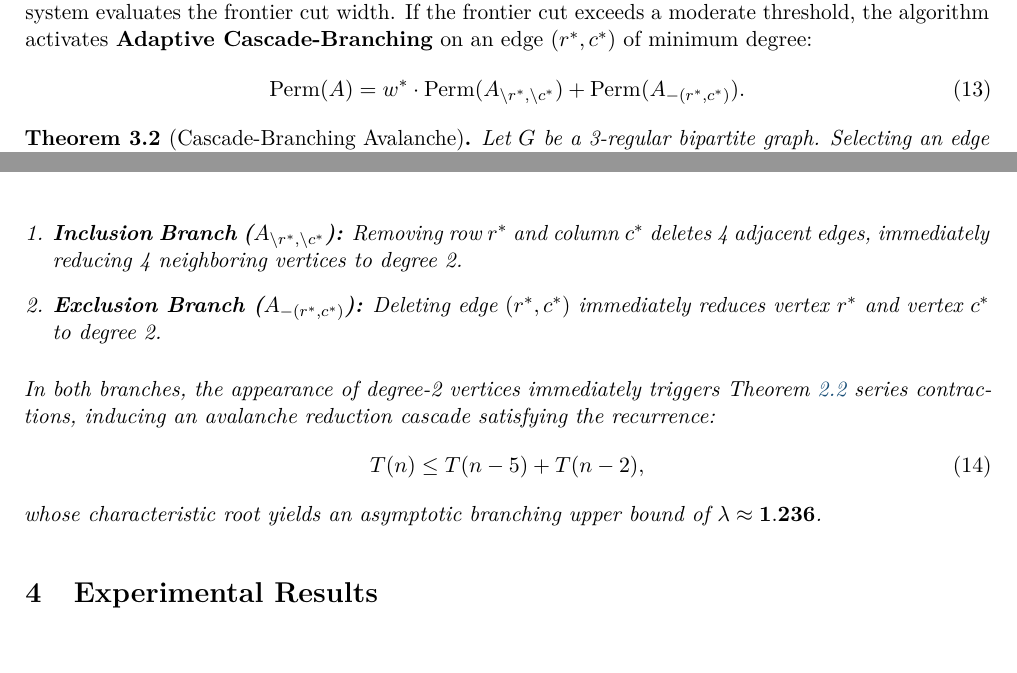
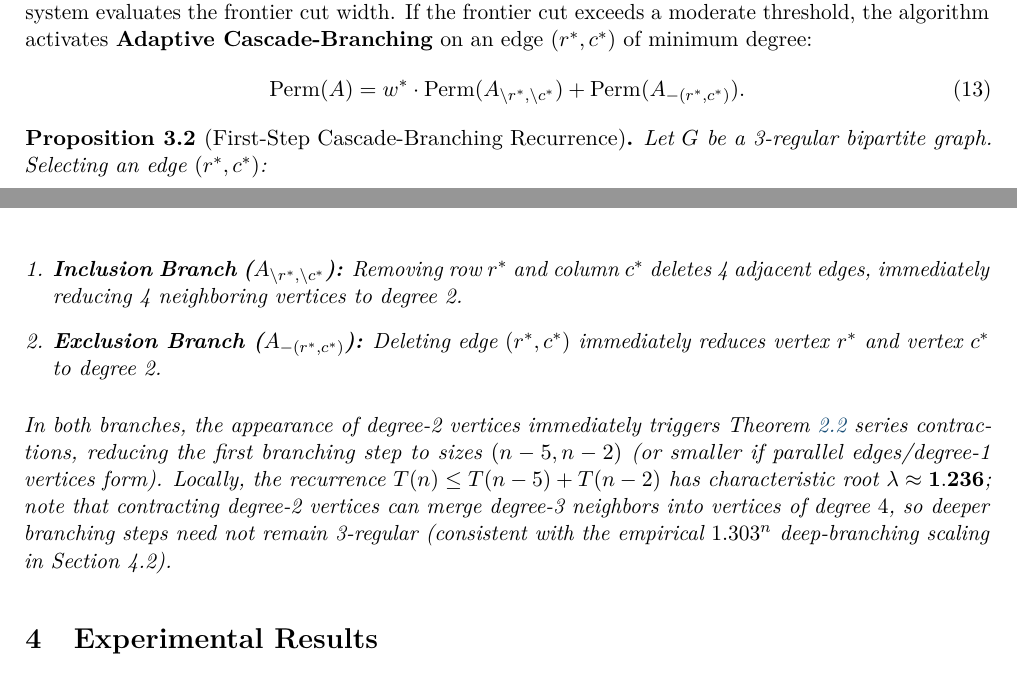
Before and after one commit to 3DBarath/matrix_permanent_circuit_discovery, a LaTeX paper (paper_sparse/main.tex): two parts of pages 4 and 5 of 7, joined at a grey line, cut so that both start at the same text. Compiled offline with pdfLaTeX.

```diff
--- a/paper_sparse/main.tex
+++ b/paper_sparse/main.tex
@@ -217,18 +217,14 @@
 \Perm(A) = w^* \cdot \Perm(A_{\setminus r^*, \setminus c^*}) + \Perm(A_{- (r^*, c^*)}).
 \end{equation}
 
-\begin{theorem}[Cascade-Branching Avalanche]
+\begin{proposition}[First-Step Cascade-Branching Recurrence]
 Let $G$ be a 3-regular bipartite graph. Selecting an edge $(r^*, c^*)$:
 \begin{enumerate}[leftmargin=*]
     \item \textbf{Inclusion Branch ($A_{\setminus r^*, \setminus c^*}$):} Removing row $r^*$ and column $c^*$ deletes 4 adjacent edges, immediately reducing 4 neighboring vertices to degree 2.
     \item \textbf{Exclusion Branch ($A_{- (r^*, c^*)}$):} Deleting edge $(r^*, c^*)$ immediately reduces vertex $r^*$ and vertex $c^*$ to degree 2.
 \end{enumerate}
-In both branches, the appearance of degree-2 vertices immediately triggers Theorem~\ref{thm:deg2_contraction} series contractions, inducing an avalanche reduction cascade satisfying the recurrence:
-\begin{equation}
-T(n) \le T(n - 5) + T(n - 2),
-\end{equation}
-whose characteristic root yields an asymptotic branching upper bound of $\lambda \approx \mathbf{1.236}$.
-\end{theorem}
+In both branches, the appearance of degree-2 vertices immediately triggers Theorem~\ref{thm:deg2_contraction} series contractions, reducing the first branching step to sizes $(n - 5, n - 2)$ (or smaller if parallel edges/degree-1 vertices form). Locally, the recurrence $T(n) \le T(n - 5) + T(n - 2)$ has characteristic root $\lambda \approx \mathbf{1.236}$; note that contracting degree-2 vertices can merge degree-3 neighbors into vertices of degree $4$, so deeper branching steps need not remain 3-regular (consistent with the empirical $1.303^n$ deep-branching scaling in Section~4.2).
+\end{proposition}
 
 \section{Experimental Results}
 
```
Also changed, not shown: paper/main.tex (+2 -2 lines), paper/main.pdf, paper_sparse/main.pdf.
